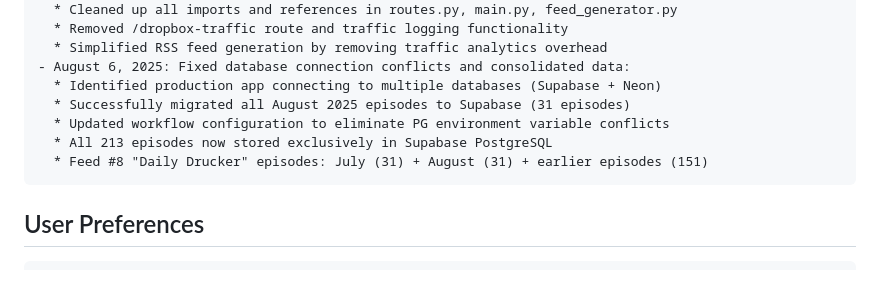
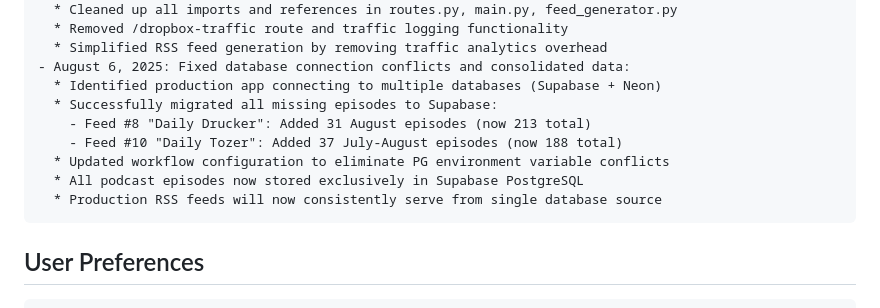
Before and after one commit to bengillihan/PodcastPal, a Markdown page: replit.md, the part around the change. GitHub-like rendering; blank space fills up the shorter version.

Commit message:
Improve podcast episode migration and database consistency
Update migration script to correctly migrate missing episodes for Feed #8 and Feed #10 to Supabase, ensuring all podcast data resides in a single PostgreSQL database and resolving previous connection conflicts.

Replit-Commit-Author: Agent
Replit-Commit-Session-Id: 735799d6-c6cc-4e94-a822-724ab750cb22
Replit-Commit-Checkpoint-Type: full_checkpoint
Replit-Commit-Screenshot-Url: https://storage.googleapis.com/screenshot-production-us-central1/c256b36f-52fb-47e0-9c99-04f08ee0042b/735799d6-c6cc-4e94-a822-724ab750cb22/R3hhg40

````diff
--- a/replit.md
+++ b/replit.md
@@ -148,10 +148,12 @@ Changelog:
   * Simplified RSS feed generation by removing traffic analytics overhead
 - August 6, 2025: Fixed database connection conflicts and consolidated data:
   * Identified production app connecting to multiple databases (Supabase + Neon)
-  * Successfully migrated all August 2025 episodes to Supabase (31 episodes)
+  * Successfully migrated all missing episodes to Supabase:
+    - Feed #8 "Daily Drucker": Added 31 August episodes (now 213 total)
+    - Feed #10 "Daily Tozer": Added 37 July-August episodes (now 188 total)
   * Updated workflow configuration to eliminate PG environment variable conflicts
-  * All 213 episodes now stored exclusively in Supabase PostgreSQL
-  * Feed #8 "Daily Drucker" episodes: July (31) + August (31) + earlier episodes (151)
+  * All podcast episodes now stored exclusively in Supabase PostgreSQL
+  * Production RSS feeds will now consistently serve from single database source
 ```
 
 ## User Preferences
````
